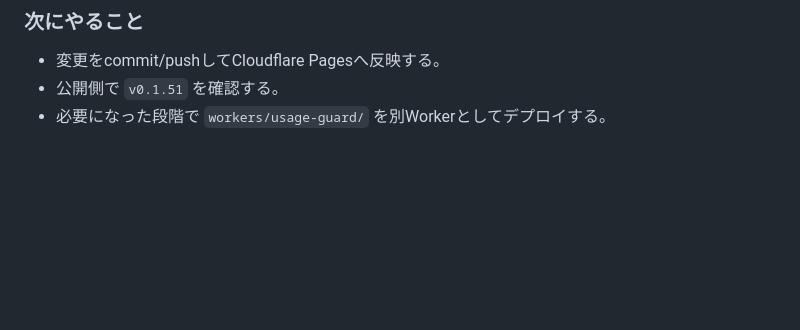
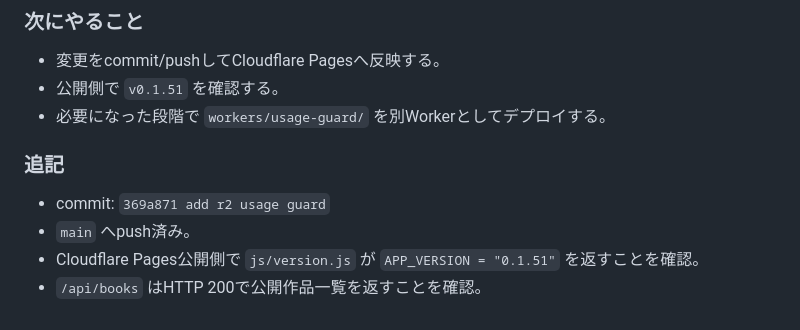
Before and after one commit to 11927948618/tsukuyomi-reader, a Markdown page: docs/work-progress-log.md, the part around the change. Rendered like a GitHub page; blank space fills up the shorter version.

Commit message:
log usage guard deployment

```diff
--- a/docs/work-progress-log.md
+++ b/docs/work-progress-log.md
@@ -523,3 +523,10 @@ Root directory: 空欄
 - 変更をcommit/pushしてCloudflare Pagesへ反映する。
 - 公開側で `v0.1.51` を確認する。
 - 必要になった段階で `workers/usage-guard/` を別Workerとしてデプロイする。
+
+### 追記
+
+- commit: `369a871 add r2 usage guard`
+- `main` へpush済み。
+- Cloudflare Pages公開側で `js/version.js` が `APP_VERSION = "0.1.51"` を返すことを確認。
+- `/api/books` はHTTP 200で公開作品一覧を返すことを確認。
```
